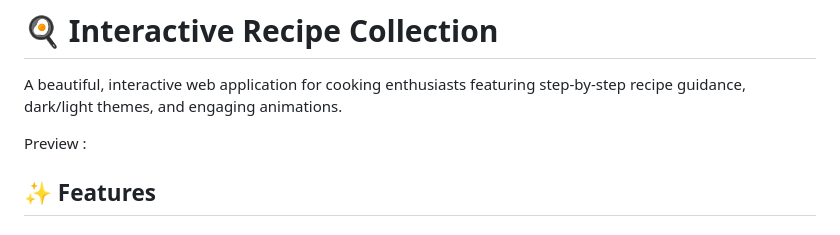
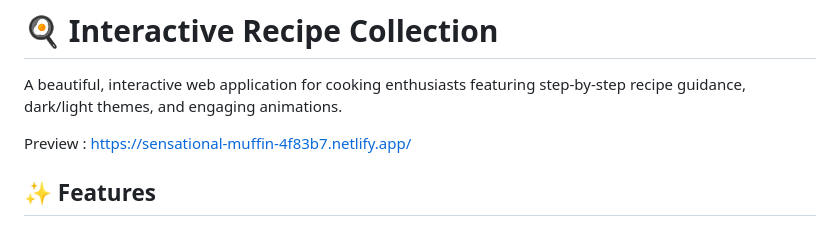
Before and after one commit to dhvani1215/Recipe_Web, a Markdown page: README.md, the part around the change. GitHub-like rendering.

```diff
--- a/README.md
+++ b/README.md
@@ -2,7 +2,7 @@
 
 A beautiful, interactive web application for cooking enthusiasts featuring step-by-step recipe guidance, dark/light themes, and engaging animations.
 
-Preview :
+Preview : https://sensational-muffin-4f83b7.netlify.app/
 
 ## ✨ Features
 
```
